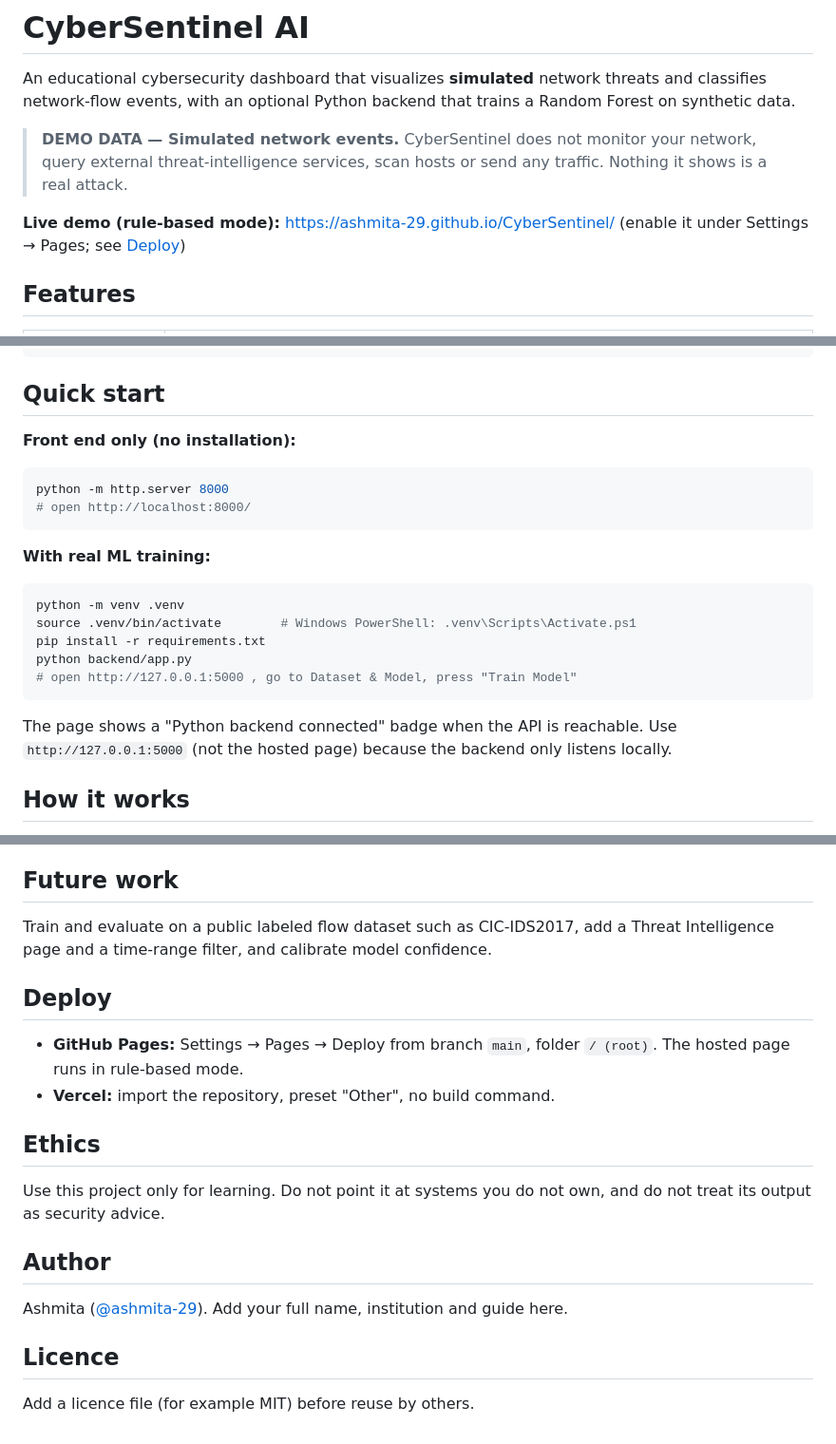
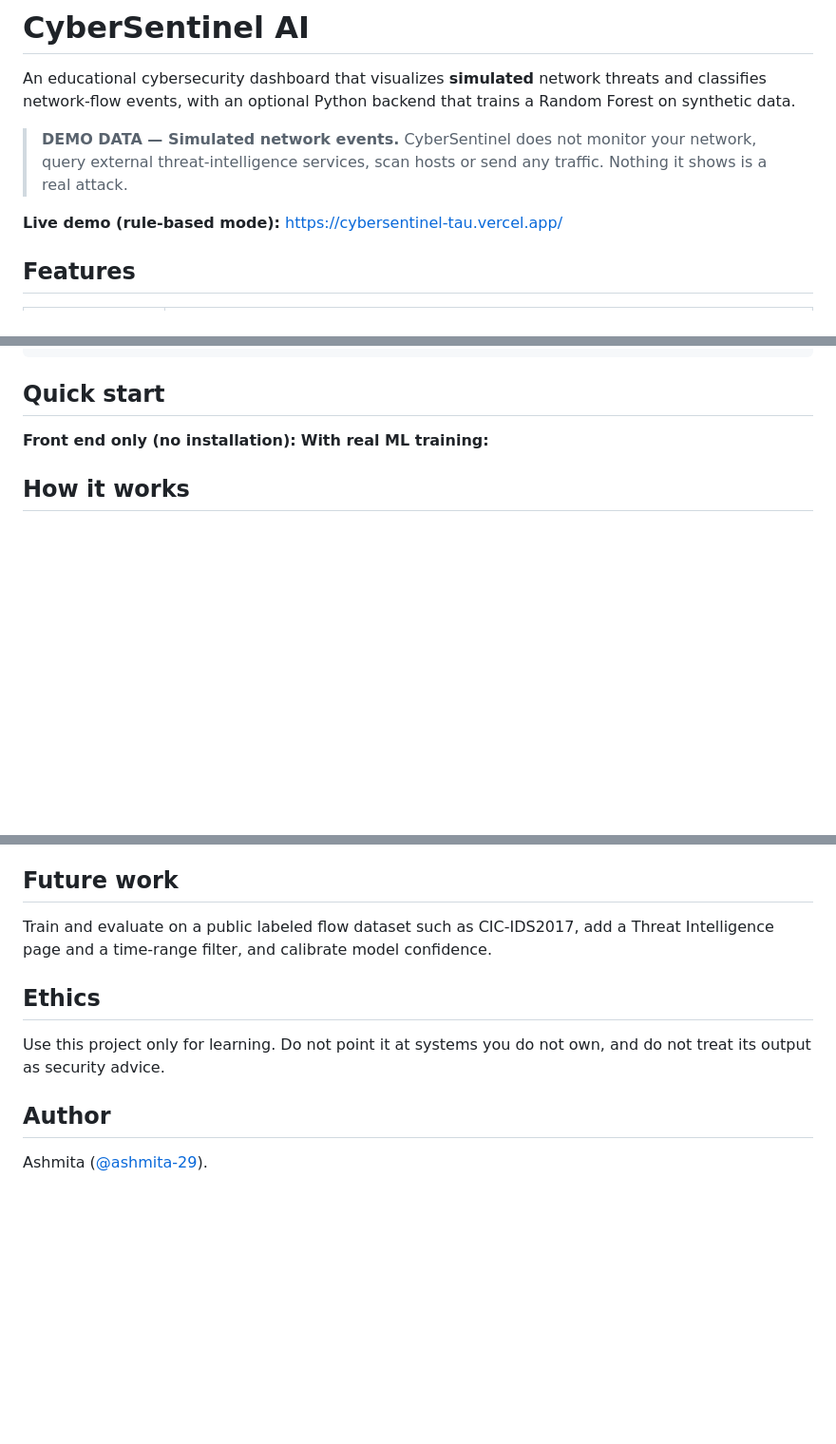
Before and after one commit to ashmita-29/CyberSentinel, a Markdown page: README.md, 3 parts joined by grey strips. Shown at 95% size. Rendered like a GitHub page; blank space fills up the shorter version.

Commit message:
Update README.md
Updated live demo link and removed outdated quick start instructions.

````diff
--- a/README.md
+++ b/README.md
@@ -4,7 +4,7 @@ An educational cybersecurity dashboard that visualizes **simulated** network thr
 
 > **DEMO DATA — Simulated network events.** CyberSentinel does not monitor your network, query external threat-intelligence services, scan hosts or send any traffic. Nothing it shows is a real attack.
 
-**Live demo (rule-based mode):** https://ashmita-29.github.io/CyberSentinel/ (enable it under Settings → Pages; see [Deploy](#deploy))
+**Live demo (rule-based mode):** https://cybersentinel-tau.vercel.app/
 
 ## Features
 
@@ -43,23 +43,8 @@ CyberSentinel/
 ## Quick start
 
 **Front end only (no installation):**
-
-```bash
-python -m http.server 8000
-# open http://localhost:8000/
-```
-
 **With real ML training:**
 
-```bash
-python -m venv .venv
-source .venv/bin/activate        # Windows PowerShell: .venv\Scripts\Activate.ps1
-pip install -r requirements.txt
-python backend/app.py
-# open http://127.0.0.1:5000 , go to Dataset & Model, press "Train Model"
-```
-
-The page shows a "Python backend connected" badge when the API is reachable. Use `http://127.0.0.1:5000` (not the hosted page) because the backend only listens locally.
 
 ## How it works
 
@@ -107,19 +92,10 @@ Trained on the 560-record generated dataset (140 held-out test records): test ac
 
 Train and evaluate on a public labeled flow dataset such as CIC-IDS2017, add a Threat Intelligence page and a time-range filter, and calibrate model confidence.
 
-## Deploy
-
-- **GitHub Pages:** Settings → Pages → Deploy from branch `main`, folder `/ (root)`. The hosted page runs in rule-based mode.
-- **Vercel:** import the repository, preset "Other", no build command.
-
 ## Ethics
 
 Use this project only for learning. Do not point it at systems you do not own, and do not treat its output as security advice.
 
 ## Author
 
-Ashmita ([@ashmita-29](https://github.com/ashmita-29)). Add your full name, institution and guide here.
-
-## Licence
-
-Add a licence file (for example MIT) before reuse by others.
+Ashmita ([@ashmita-29](https://github.com/ashmita-29)).
````
